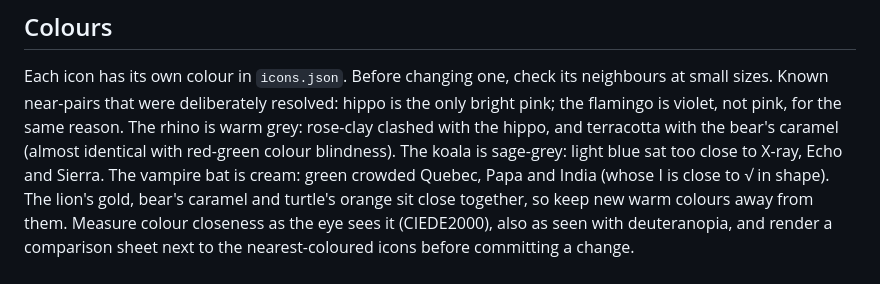
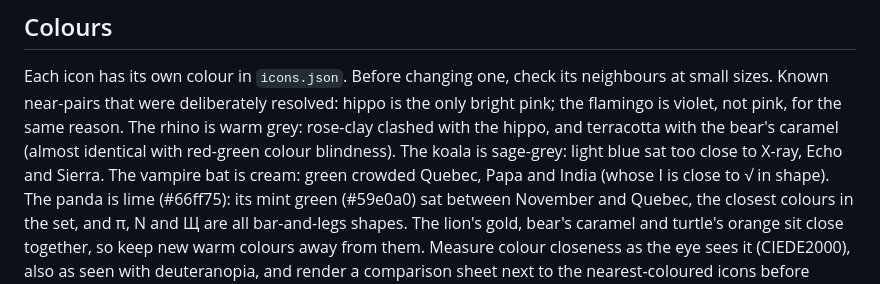
Before and after one commit to Jm6CnDDXBwFTakS/taskbar-zoo, a Markdown page: CLAUDE.md, the part around the change. GitHub-like rendering.

```diff
--- a/CLAUDE.md
+++ b/CLAUDE.md
@@ -26,7 +26,9 @@ Known near-pairs that were deliberately resolved: hippo is the only bright pink;
 violet, not pink, for the same reason. The rhino is warm grey: rose-clay clashed with the hippo, and
 terracotta with the bear's caramel (almost identical with red-green colour blindness). The koala is
 sage-grey: light blue sat too close to X-ray, Echo and Sierra. The vampire bat is cream: green
-crowded Quebec, Papa and India (whose I is close to √ in shape). The lion's gold, bear's caramel and
+crowded Quebec, Papa and India (whose I is close to √ in shape). The panda is lime (#66ff75): its
+mint green (#59e0a0) sat between November and Quebec, the closest colours in the set, and π, N and Щ
+are all bar-and-legs shapes. The lion's gold, bear's caramel and
 turtle's orange sit close together, so keep new warm colours away from them. Measure colour
 closeness as the eye sees it (CIEDE2000), also as seen with deuteranopia, and render a comparison
 sheet next to the nearest-coloured icons before committing a change.
```
Also changed, not shown: CHANGELOG.md (+7 -0 lines), README.md (+2 -2 lines), previews/full-set-dark.png, previews/full-set-light.png, 4 other files.
